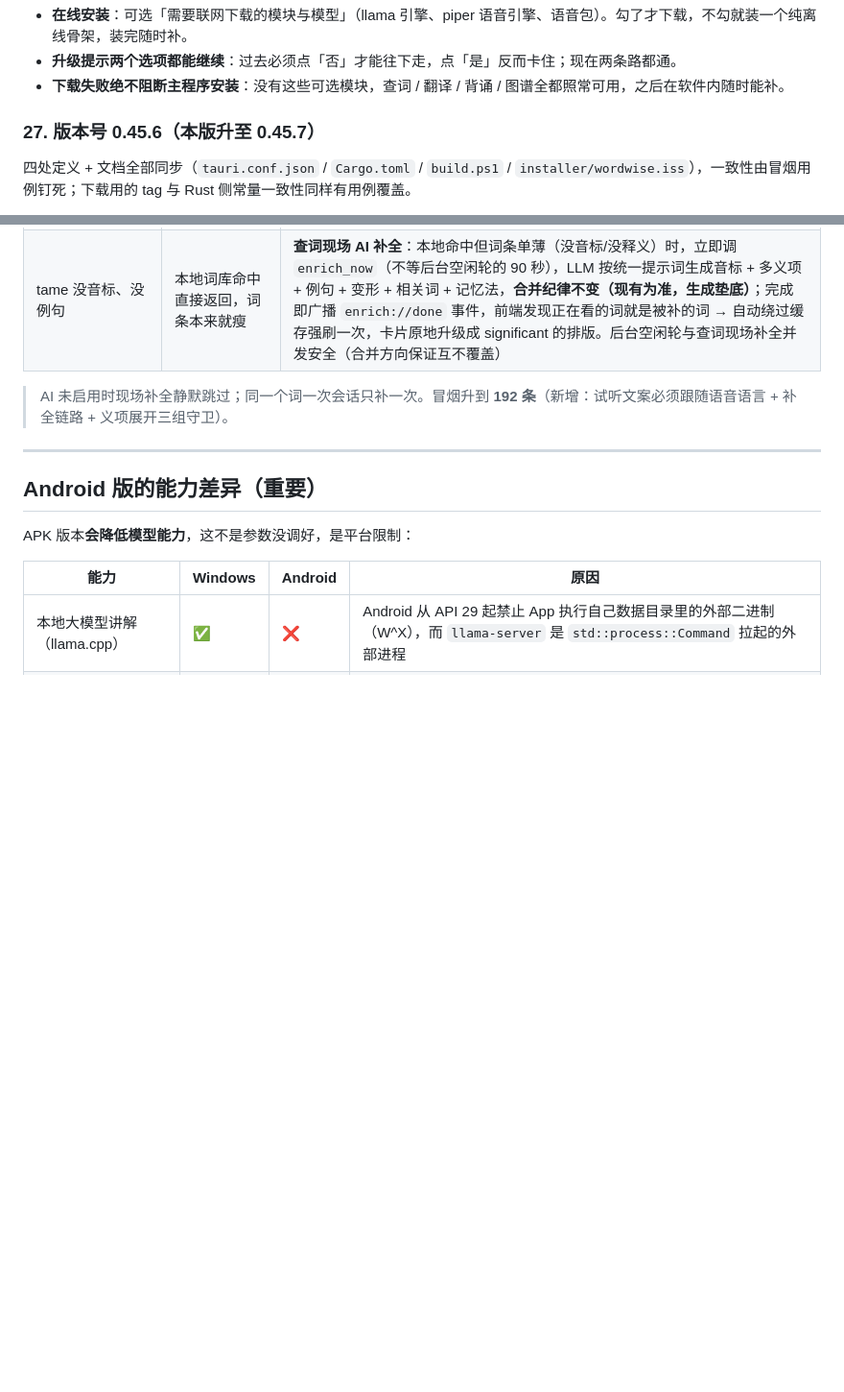
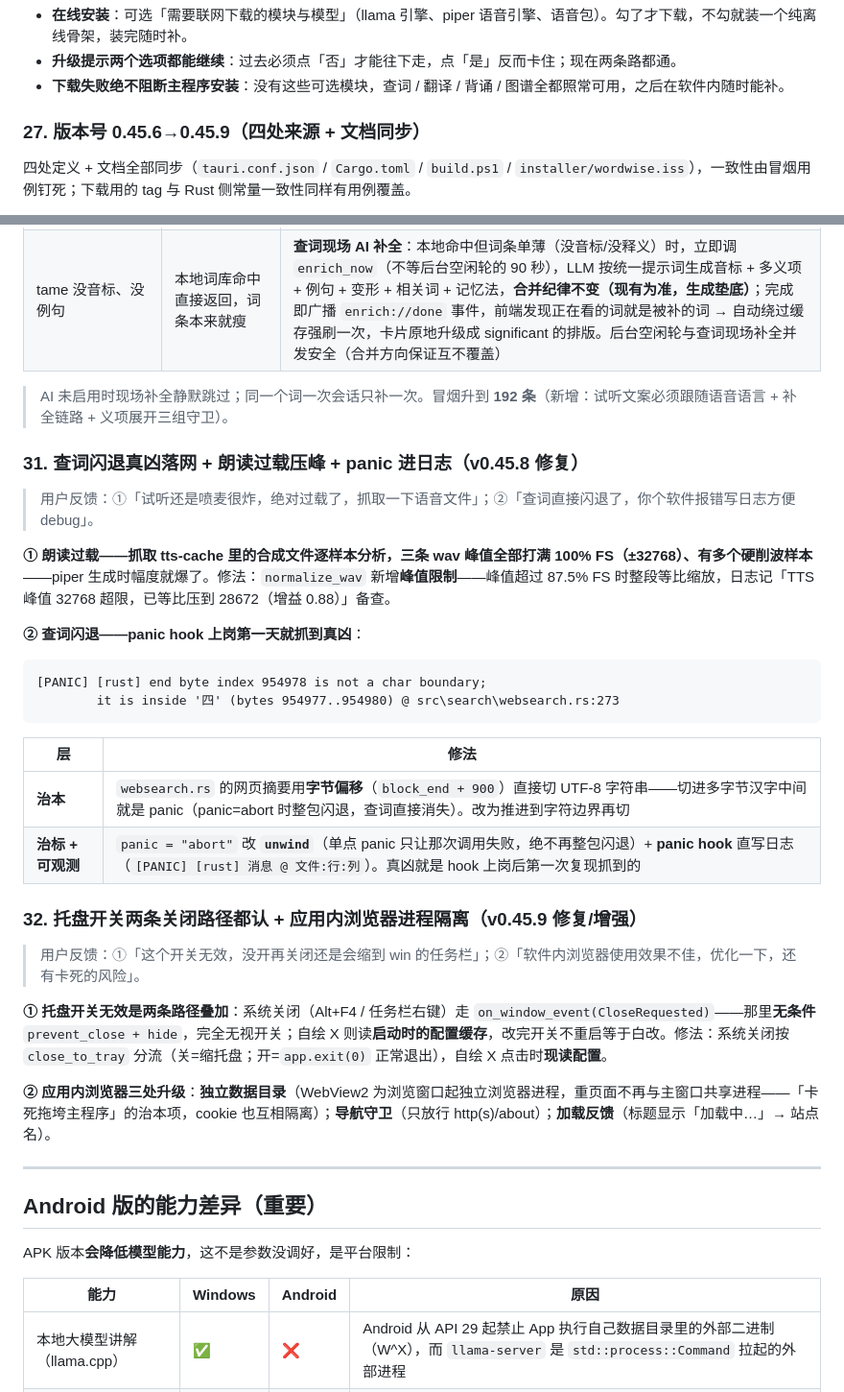
Before and after one commit to DedalusArtin/wordwise, a Markdown page: docs/releases/v0.45.9.md, 2 parts joined by grey strips. Shown at 96% size. Rendered like a GitHub page; blank space fills up the shorter version.

````diff
--- a/docs/releases/v0.45.9.md
+++ b/docs/releases/v0.45.9.md
@@ -428,7 +428,7 @@ body.hidden = !next;                       // 改的是 HTML 属性
 - **升级提示两个选项都能继续**：过去必须点「否」才能往下走，点「是」反而卡住；现在两条路都通。
 - **下载失败绝不阻断主程序安装**：没有这些可选模块，查词 / 翻译 / 背诵 / 图谱全都照常可用，之后在软件内随时能补。
 
-### 27. 版本号 0.45.6（本版升至 0.45.7）
+### 27. 版本号 0.45.6→0.45.9（四处来源 + 文档同步）
 
 四处定义 + 文档全部同步（`tauri.conf.json` / `Cargo.toml` / `build.ps1` / `installer/wordwise.iss`），一致性由冒烟用例钉死；下载用的 tag 与 Rust 侧常量一致性同样有用例覆盖。
 
@@ -500,6 +500,32 @@ body.hidden = !next;                       // 改的是 HTML 属性
 
 > AI 未启用时现场补全静默跳过；同一个词一次会话只补一次。冒烟升到 **192 条**（新增：试听文案必须跟随语音语言 + 补全链路 + 义项展开三组守卫）。
 
+### 31. 查词闪退真凶落网 + 朗读过载压峰 + panic 进日志（v0.45.8 修复）
+
+> 用户反馈：①「试听还是喷麦很炸，绝对过载了，抓取一下语音文件」；②「查词直接闪退了，你个软件报错写日志方便 debug」。
+
+**① 朗读过载——抓取 tts-cache 里的合成文件逐样本分析，三条 wav 峰值全部打满 100% FS（±32768）、有多个硬削波样本**——piper 生成时幅度就爆了。修法：`normalize_wav` 新增**峰值限制**——峰值超过 87.5% FS 时整段等比缩放，日志记「TTS 峰值 32768 超限，已等比压到 28672（增益 0.88）」备查。
+
+**② 查词闪退——panic hook 上岗第一天就抓到真凶**：
+
+```
+[PANIC] [rust] end byte index 954978 is not a char boundary;
+        it is inside '四' (bytes 954977..954980) @ src\search\websearch.rs:273
+```
+
+| 层 | 修法 |
+| --- | --- |
+| **治本** | `websearch.rs` 的网页摘要用**字节偏移**（`block_end + 900`）直接切 UTF-8 字符串——切进多字节汉字中间就是 panic（panic=abort 时整包闪退，查词直接消失）。改为推进到字符边界再切 |
+| **治标 + 可观测** | `panic = "abort"` 改 **`unwind`**（单点 panic 只让那次调用失败，绝不再整包闪退）+ **panic hook** 直写日志（`[PANIC] [rust] 消息 @ 文件:行:列`）。真凶就是 hook 上岗后第一次复现抓到的 |
+
+### 32. 托盘开关两条关闭路径都认 + 应用内浏览器进程隔离（v0.45.9 修复/增强）
+
+> 用户反馈：①「这个开关无效，没开再关闭还是会缩到 win 的任务栏」；②「软件内浏览器使用效果不佳，优化一下，还有卡死的风险」。
+
+**① 托盘开关无效是两条路径叠加**：系统关闭（Alt+F4 / 任务栏右键）走 `on_window_event(CloseRequested)`——那里**无条件** `prevent_close + hide`，完全无视开关；自绘 X 则读**启动时的配置缓存**，改完开关不重启等于白改。修法：系统关闭按 `close_to_tray` 分流（关=缩托盘；开=`app.exit(0)` 正常退出），自绘 X 点击时**现读配置**。
+
+**② 应用内浏览器三处升级**：**独立数据目录**（WebView2 为浏览窗口起独立浏览器进程，重页面不再与主窗口共享进程——「卡死拖垮主程序」的治本项，cookie 也互相隔离）；**导航守卫**（只放行 http(s)/about）；**加载反馈**（标题显示「加载中…」→ 站点名）。
+
 ---
 
 ## Android 版的能力差异（重要）
````
Also changed, not shown: other parts of docs/releases/v0.45.9.md (+24 -16 lines).
